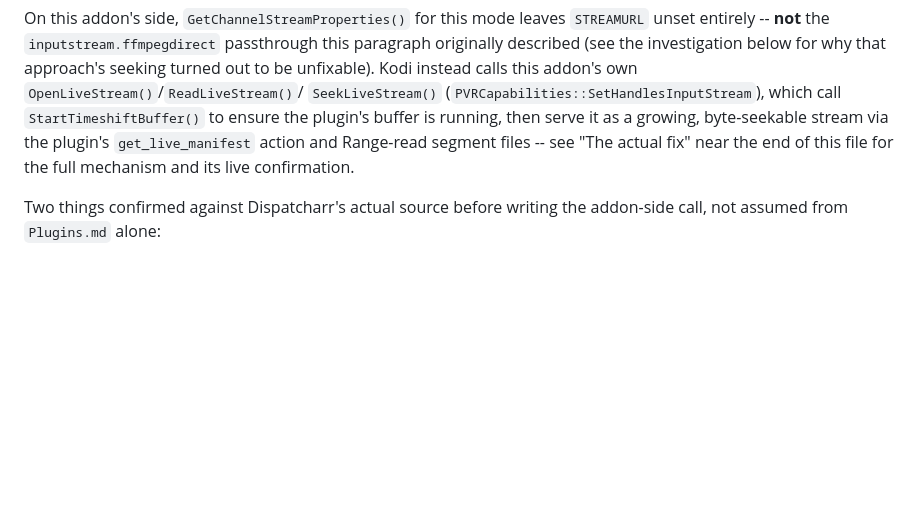
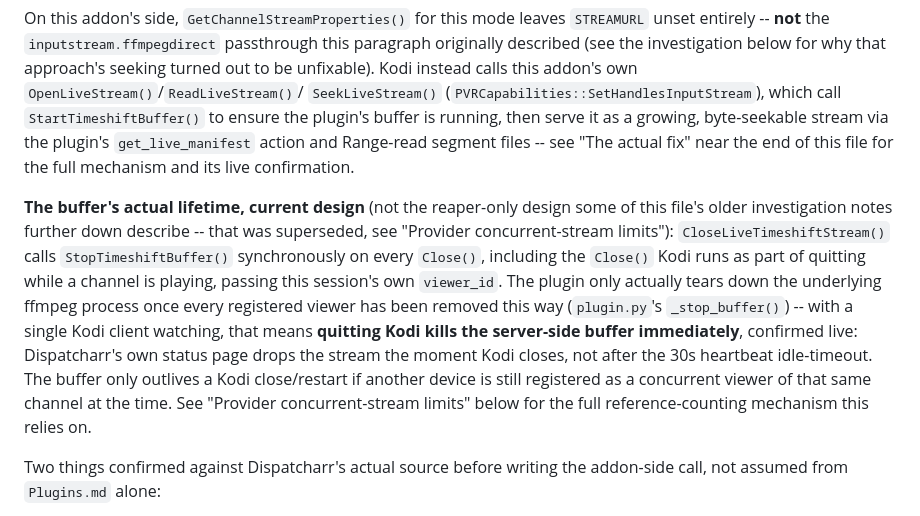
Before and after one commit to BruiserBrody17/pvr.dispatcharr-unofficial, a Markdown page: docs/TIMESHIFT.md, the part around the change. Rendered like a GitHub page; blank space fills up the shorter version.

```diff
--- a/docs/TIMESHIFT.md
+++ b/docs/TIMESHIFT.md
@@ -246,6 +246,22 @@ serve it as a growing, byte-seekable stream via the plugin's
 actual fix" near the end of this file for the full mechanism and its live
 confirmation.
 
+**The buffer's actual lifetime, current design** (not the reaper-only
+design some of this file's older investigation notes further down
+describe -- that was superseded, see "Provider concurrent-stream limits"):
+`CloseLiveTimeshiftStream()` calls `StopTimeshiftBuffer()` synchronously
+on every `Close()`, including the `Close()` Kodi runs as part of quitting
+while a channel is playing, passing this session's own `viewer_id`. The
+plugin only actually tears down the underlying ffmpeg process once every
+registered viewer has been removed this way (`plugin.py`'s `_stop_buffer()`)
+-- with a single Kodi client watching, that means **quitting Kodi kills
+the server-side buffer immediately**, confirmed live: Dispatcharr's own
+status page drops the stream the moment Kodi closes, not after the 30s
+heartbeat idle-timeout. The buffer only outlives a Kodi close/restart if
+another device is still registered as a concurrent viewer of that same
+channel at the time. See "Provider concurrent-stream limits" below for
+the full reference-counting mechanism this relies on.
+
 Two things confirmed against Dispatcharr's actual source before writing
 the addon-side call, not assumed from `Plugins.md` alone:
 - **The REST wrapper's response shape**: `apps/plugins/api_views.py`'s
```
Also changed, not shown: README.md (+11 -8 lines).
